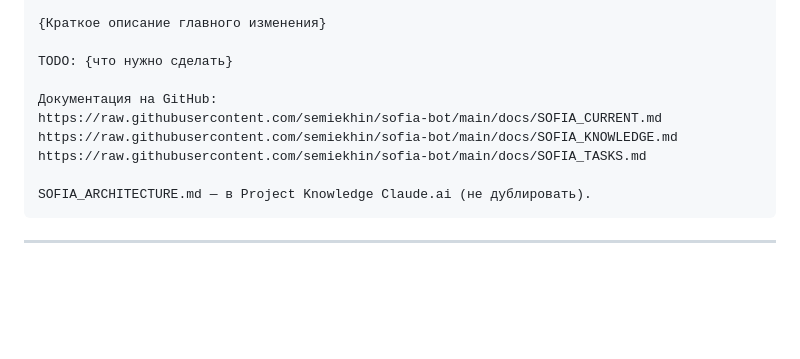
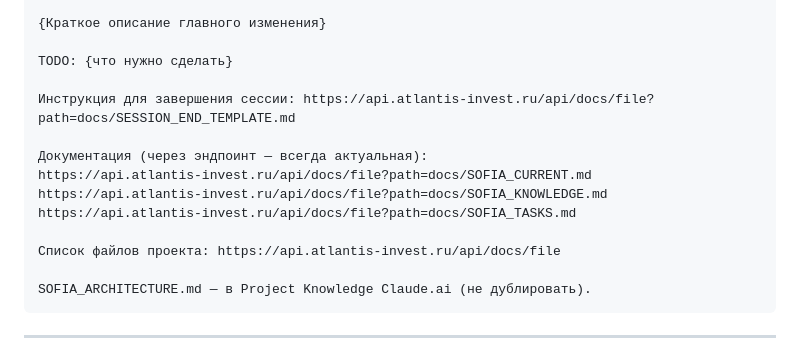
Before and after one commit to semiekhin/sofia-bot, a Markdown page: docs/SESSION_END_TEMPLATE.md, the part around the change. Drawn GitHub-style; blank space fills up the shorter version.

````diff
--- a/docs/SESSION_END_TEMPLATE.md
+++ b/docs/SESSION_END_TEMPLATE.md
@@ -79,10 +79,14 @@ git push
 
 TODO: {что нужно сделать}
 
-Документация на GitHub:
-https://raw.githubusercontent.com/semiekhin/sofia-bot/main/docs/SOFIA_CURRENT.md
-https://raw.githubusercontent.com/semiekhin/sofia-bot/main/docs/SOFIA_KNOWLEDGE.md
-https://raw.githubusercontent.com/semiekhin/sofia-bot/main/docs/SOFIA_TASKS.md
+Инструкция для завершения сессии: https://api.atlantis-invest.ru/api/docs/file?path=docs/SESSION_END_TEMPLATE.md
+
+Документация (через эндпоинт — всегда актуальная):
+https://api.atlantis-invest.ru/api/docs/file?path=docs/SOFIA_CURRENT.md
+https://api.atlantis-invest.ru/api/docs/file?path=docs/SOFIA_KNOWLEDGE.md
+https://api.atlantis-invest.ru/api/docs/file?path=docs/SOFIA_TASKS.md
+
+Список файлов проекта: https://api.atlantis-invest.ru/api/docs/file
 
 SOFIA_ARCHITECTURE.md — в Project Knowledge Claude.ai (не дублировать).
 ```
````
Also changed, not shown: docs/SOFIA_KNOWLEDGE.md (+4 -0 lines).
